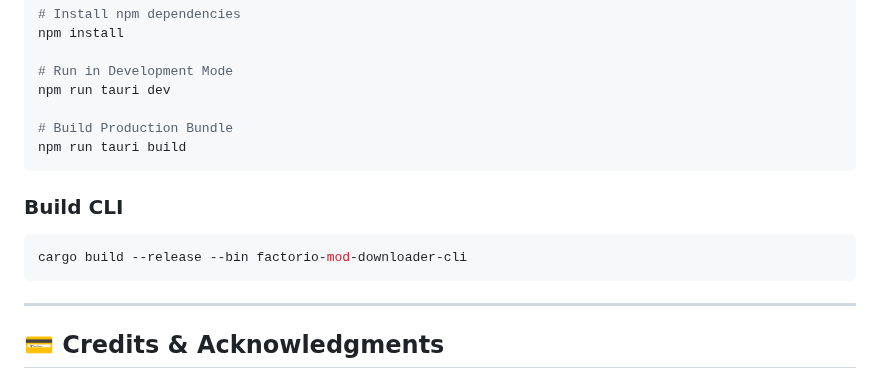
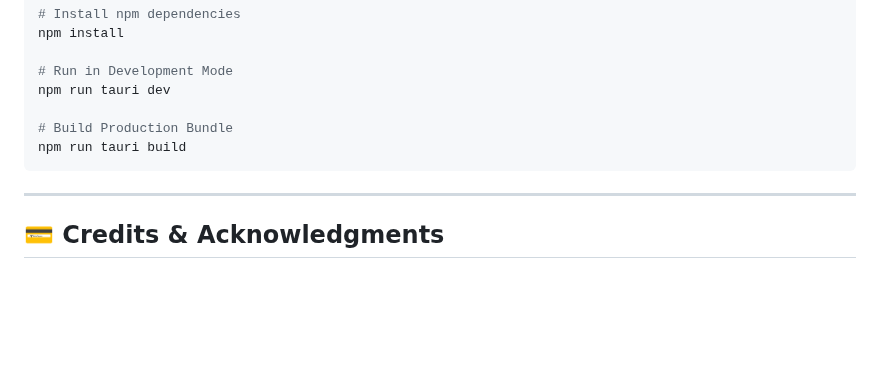
Before and after one commit to vaibhavvikas/factorio-mod-downloader, a Markdown page: README.md, the part around one of its changes. GitHub-like rendering; blank space fills up the shorter version.

````diff
--- a/README.md
+++ b/README.md
@@ -76,11 +84,6 @@ npm run tauri dev
 npm run tauri build
 ```
 
-### Build CLI
-```bash
-cargo build --release --bin factorio-mod-downloader-cli
-```
-
 ---
 
 ## 💳 Credits & Acknowledgments
````
Also changed, not shown: other parts of README.md (+24 -16 lines), docs/screenshots/1.png (added), docs/screenshots/2.png (added), docs/screenshots/3.png (added), 12 other files.
